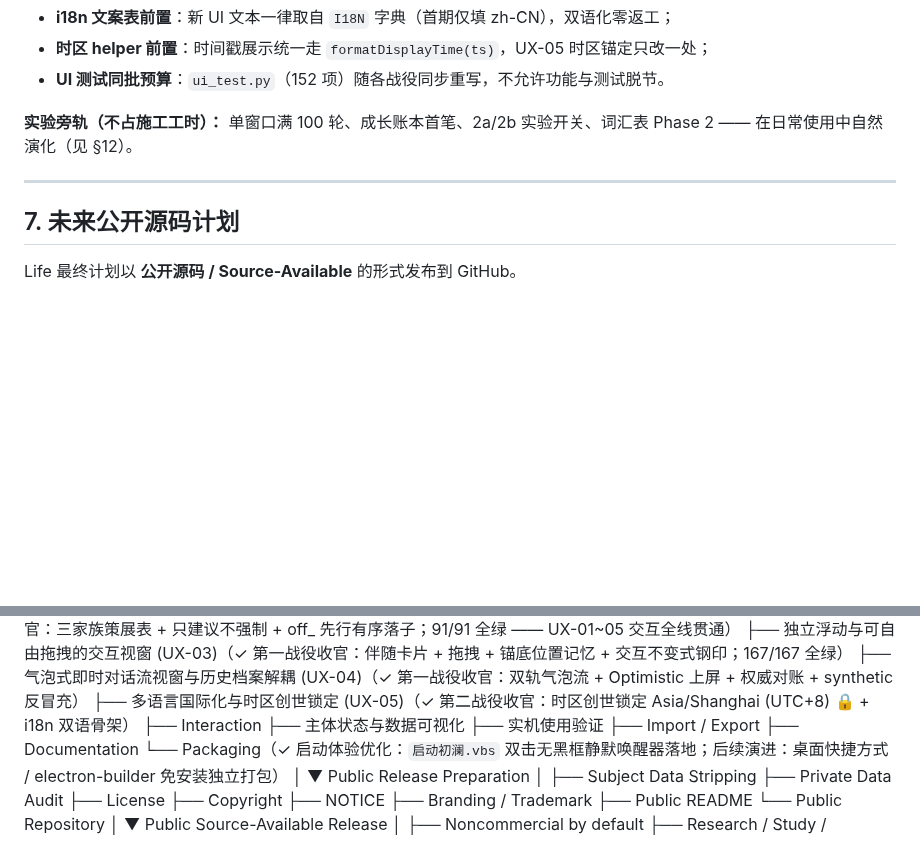
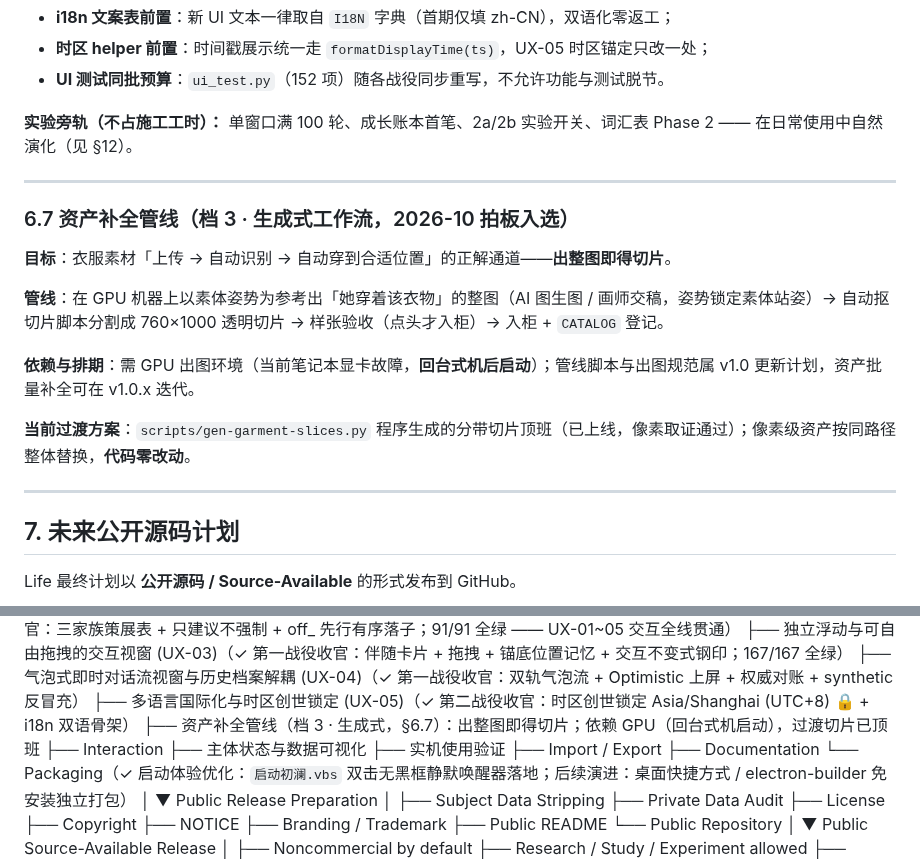
Before and after one commit to andabaoyue/Life, a Markdown page: docs/ROADMAP-AND-PUBLIC-RELEASE-PLAN.md, 2 parts joined by grey strips. Rendered like a GitHub page; blank space fills up the shorter version.

Commit message:
docs(v1.0): §6.7 资产补全管线（档 3 生成式）入册更新计划，演进树登记（GPU 依赖待台式机）

```diff
--- a/docs/ROADMAP-AND-PUBLIC-RELEASE-PLAN.md
+++ b/docs/ROADMAP-AND-PUBLIC-RELEASE-PLAN.md
@@ -466,6 +466,18 @@ v1.0 会进行一次真正的**实际操作与实机体验验证**。
 
 ---
 
+### 6.7 资产补全管线（档 3 · 生成式工作流，2026-10 拍板入选）
+
+**目标**：衣服素材「上传 → 自动识别 → 自动穿到合适位置」的正解通道——**出整图即得切片**。
+
+**管线**：在 GPU 机器上以素体姿势为参考出「她穿着该衣物」的整图（AI 图生图 / 画师交稿，姿势锁定素体站姿）→ 自动抠切片脚本分割成 760×1000 透明切片 → 样张验收（点头才入柜）→ 入柜 + `CATALOG` 登记。
+
+**依赖与排期**：需 GPU 出图环境（当前笔记本显卡故障，**回台式机后启动**）；管线脚本与出图规范属 v1.0 更新计划，资产批量补全可在 v1.0.x 迭代。
+
+**当前过渡方案**：`scripts/gen-garment-slices.py` 程序生成的分带切片顶班（已上线，像素取证通过）；像素级资产按同路径整体替换，**代码零改动**。
+
+---
+
 ## 7. 未来公开源码计划
 
 Life 最终计划以 **公开源码 / Source-Available** 的形式发布到 GitHub。
@@ -694,6 +706,7 @@ v1.0
     ├── 独立浮动与可自由拖拽的交互视窗 (UX-03)（✓ 第一战役收官：伴随卡片 + 拖拽 + 锚底位置记忆 + 交互不变式钢印；167/167 全绿）
     ├── 气泡式即时对话流视窗与历史档案解耦 (UX-04)（✓ 第一战役收官：双轨气泡流 + Optimistic 上屏 + 权威对账 + synthetic 反冒充）
     ├── 多语言国际化与时区创世锁定 (UX-05)（✓ 第二战役收官：时区创世锁定 Asia/Shanghai (UTC+8) 🔒 + i18n 双语骨架）
+    ├── 资产补全管线（档 3 · 生成式，§6.7）：出整图即得切片；依赖 GPU（回台式机启动），过渡切片已顶班
     ├── Interaction
     ├── 主体状态与数据可视化
     ├── 实机使用验证
```
